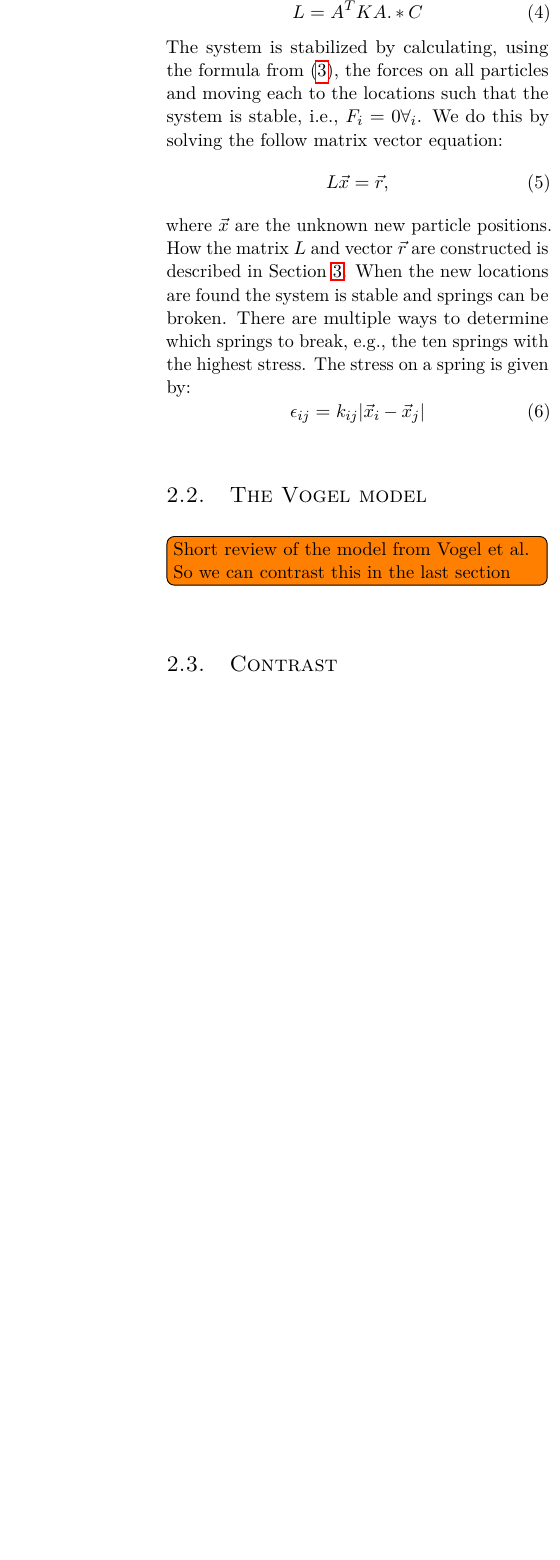
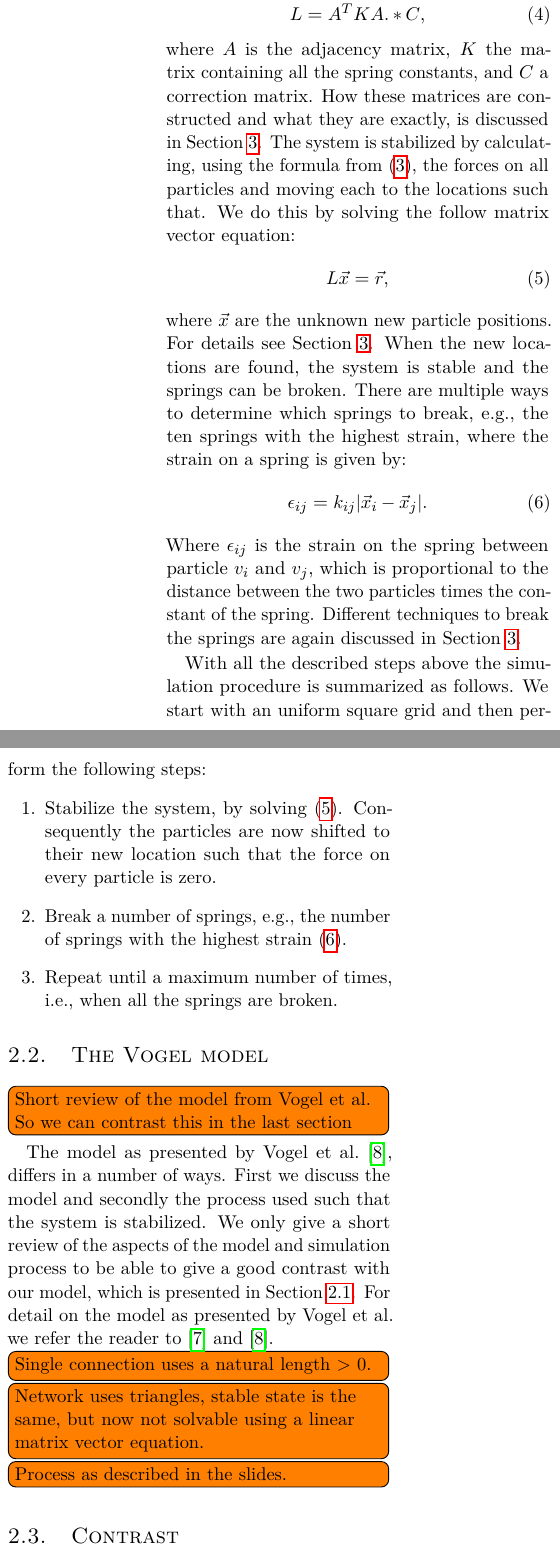
Before and after one commit to lauraBaakman/Introduction-to-Computational-Science, a LaTeX document (report/report.tex, which reads report/method.tex): part of one column of page 3 of 5 before the commit and two parts of the columns of page 3 of 5 after it, the two joined at a grey line, cut so that both start at the same text, the shorter picture padded with empty space. Compiled offline with pdfLaTeX.

Commit message:
Little bit more bla bla.. zucht

```diff
--- a/report/method.tex
+++ b/report/method.tex
@@ -66,24 +66,38 @@ particle $v_j$. The natural length of a spring is the length it would have if it
 With the formula in \eqref{eq:single:force:simple} we can now compute all the forces on every particle and move the particle to the locations, such that the system is stable, i.e., $F_i = 0 \forall_i$. With this we can find the $L$ matrix:
 %
 \begin{equation}\label{eq:method:stabilizationEquationLHS}
-	L = A^T K A .* C
+	L = A^T K A .* C,
 \end{equation}
 %
-The system is stabilized by calculating, using the formula from \eqref{eq:single:force:simple}, the forces on all particles and moving each to the locations such that the system is stable, i.e., $F_i = 0 \forall_i$. We do this by solving the follow matrix vector equation:
+where $A$ is the adjacency matrix, $K$ the matrix containing all the spring constants, and $C$ a correction matrix. How these matrices are constructed and what they are exactly, is discussed in \cref{s:implementation}. The system is stabilized by calculating, using the formula from \eqref{eq:single:force:simple}, the forces on all particles and moving each to the locations such that. We do this by solving the follow matrix vector equation:
 %
 \begin{equation}\label{eq:method:stabilizationEquation}
 	L\vec{x} = \vec{r},
 \end{equation}
 %
-where $\vec{x}$ are the unknown new particle positions. How the matrix $L$ and vector $\vec{r}$ are constructed is described in \cref{s:implementation}. When the new locations are found the system is stable and springs can be broken. There are multiple ways to determine which springs to break, e.g., the ten springs with the highest stress. The stress on a spring is given by:
-\begin{equation}\label{eq:spring:stress}
-	\epsilon_{ij} = k_{ij} |\vec{x}_i - \vec{x}_j|
+where $\vec{x}$ are the unknown new particle positions. For details see \cref{s:implementation}. When the new locations are found, the system is stable and the springs can be broken. There are multiple ways to determine which springs to break, e.g., the ten springs with the highest strain, where the strain on a spring is given by:
+\begin{equation}\label{eq:spring:strain}
+	\epsilon_{ij} = k_{ij} |\vec{x}_i - \vec{x}_j|.
 \end{equation}
+Where $\epsilon_{ij}$ is the strain on the spring between particle $v_i$ and $v_j$, which is proportional to the distance between the two particles times the constant of the spring. Different techniques to break the springs are again discussed in \cref{s:implementation}.
 
+With all the described steps above the simulation procedure is summarized as follows. We start with an uniform square grid and then perform the following steps:
+\begin{enumerate}
+	\item Stabilize the system, by solving \eqref{eq:method:stabilizationEquation}. Consequently the particles are now shifted to their new location such that the force on every particle is zero.
+	\item Break a number of springs, e.g., the number of springs with the highest strain \eqref{eq:spring:strain}.
+	\item Repeat until a maximum number of times, i.e., when all the springs are broken.
+\end{enumerate}
 
 \subsection{The Vogel model}\label{ss:method:vogel}
 
 \todo[inline]{Short review of the model from Vogel et al. So we can contrast this in the last section}
+
+The model as presented by \citeauthor{vogel2005studies2} \cite{vogel2005studies2}, differs in a number of ways. First we discuss the model and secondly the process used such that the system is stabilized. We only give a short review of the aspects of the model and simulation process to be able to give a good contrast with our model, which is presented in \cref{ss:method:model}. For detail on the model as presented by \citeauthor{vogel2005studies2} we refer the reader to \cite{vogel2005studies1} and \cite{vogel2005studies2}.
+
+\todo[inline]{Single connection uses a natural length > 0.}
+\todo[inline]{Network uses triangles, stable state is the same, but now not solvable using a linear matrix vector equation.}
+
+\todo[inline]{Process as described in the slides.}
 
 \subsection{Contrast}\label{ss:method:contrast}
 
```
Also changed, not shown: report/method.tex (4 more changed lines).
